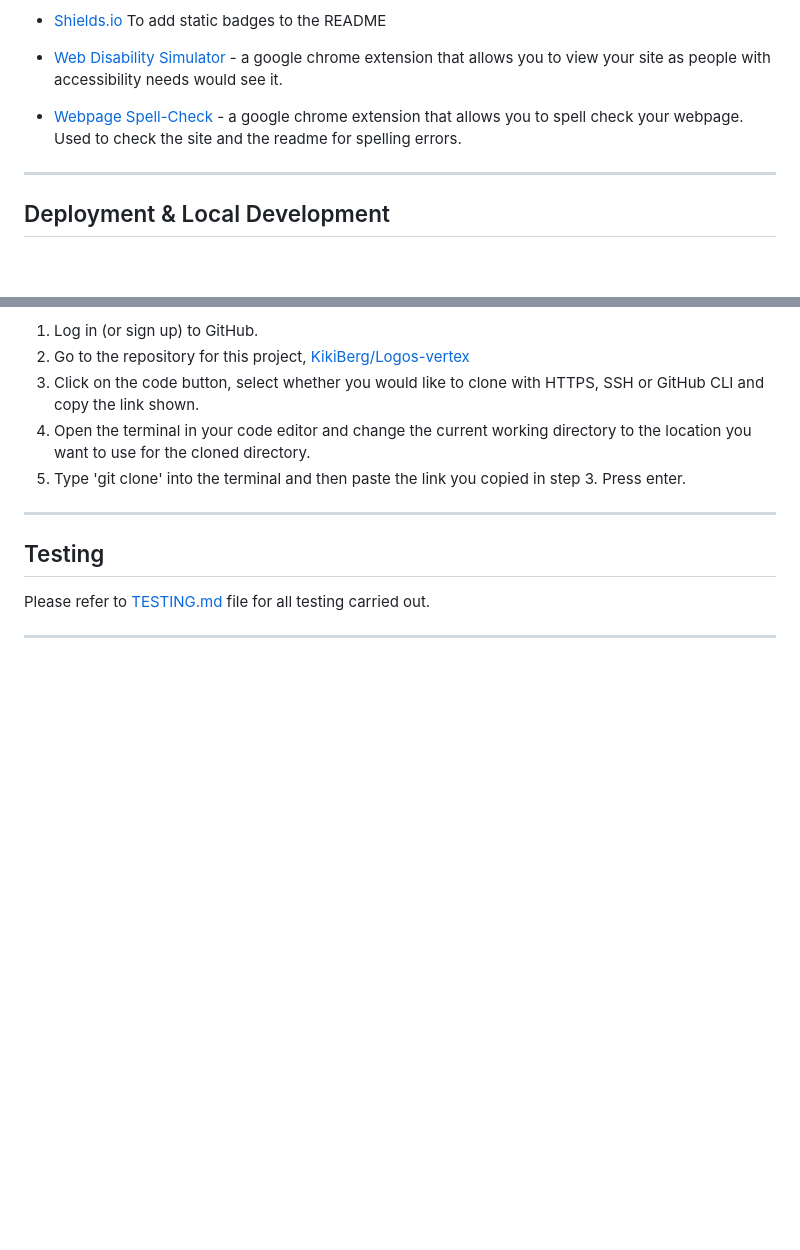
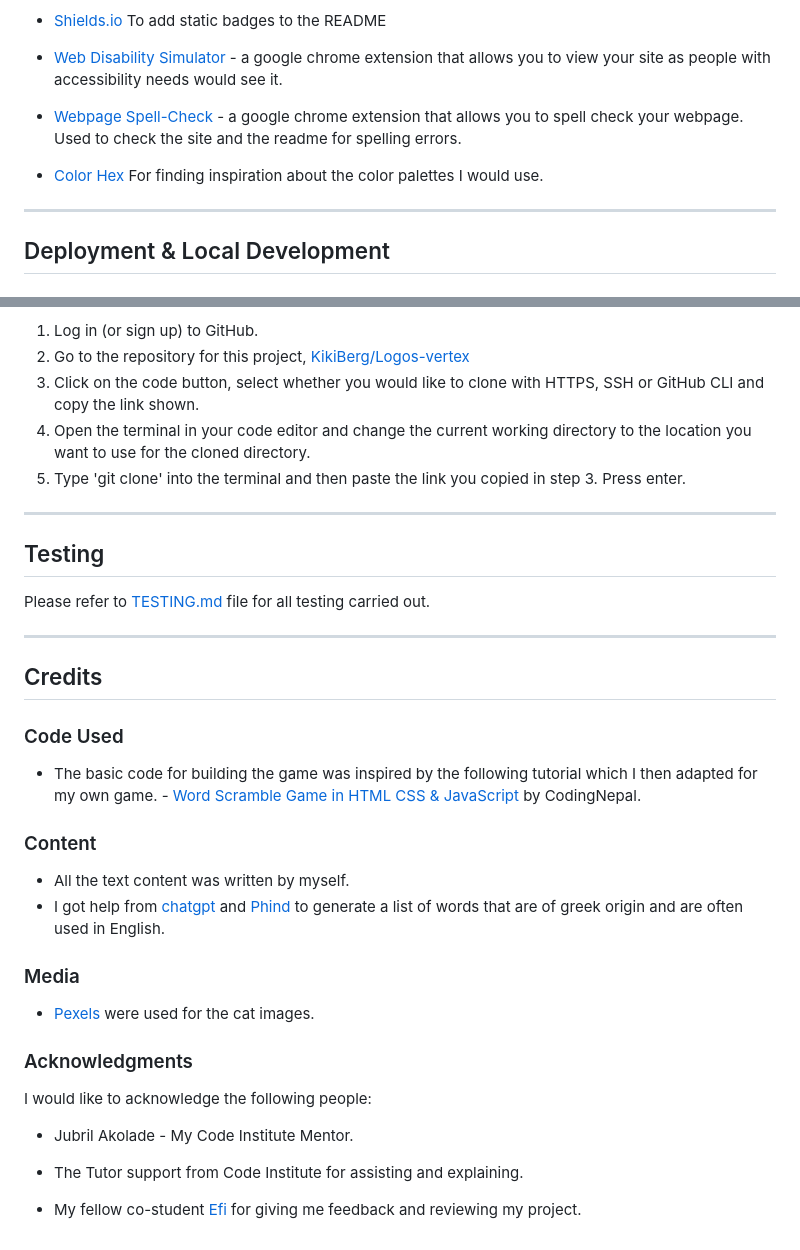
Before and after one commit to KikiBerg/Logos-vertex, a Markdown page: README.md, 2 parts joined by grey strips. GitHub-like rendering; blank space fills up the shorter version.

Commit message:
readme: credits section

```diff
--- a/README.md
+++ b/README.md
@@ -177,6 +177,8 @@ HTML, CSS, Javascript
 
 * [Webpage Spell-Check](https://chrome.google.com/webstore/detail/webpage-spell-check/mgdhaoimpabdhmacaclbbjddhngchjik/related) - a google chrome extension that allows you to spell check your webpage. Used to check the site and the readme for spelling errors.
 
+* [Color Hex](https://www.color-hex.com/) For finding inspiration about the color palettes I would use.
+
 - - -
 
 ## Deployment & Local Development
@@ -221,3 +223,28 @@ To clone the repository:
 Please refer to [TESTING.md](TESTING.md) file for all testing carried out.
 
 - - -
+
+## Credits
+
+### Code Used
+
+* The basic code for building the game was inspired by the following tutorial which I then adapted for my own game. - [Word Scramble Game in HTML CSS & JavaScript](https://www.codingnepalweb.com/word-scramble-game-html-javascript/) by CodingNepal.
+
+### Content
+
+* All the text content was written by myself.
+* I got help from [chatgpt](chat.openai.com/) and [Phind ](https://www.phind.com/) to generate a list of words that are of greek origin and are often used in English.
+
+### Media
+
+* [Pexels](https://www.pexels.com/) were used for the cat images.
+
+### Acknowledgments
+
+I would like to acknowledge the following people:
+
+* Jubril Akolade - My Code Institute Mentor.
+
+* The Tutor support from Code Institute for assisting and explaining.
+
+* My fellow co-student [Efi](https://github.com/EfthymiaKakoulidou) for giving me feedback and reviewing my project.
```
